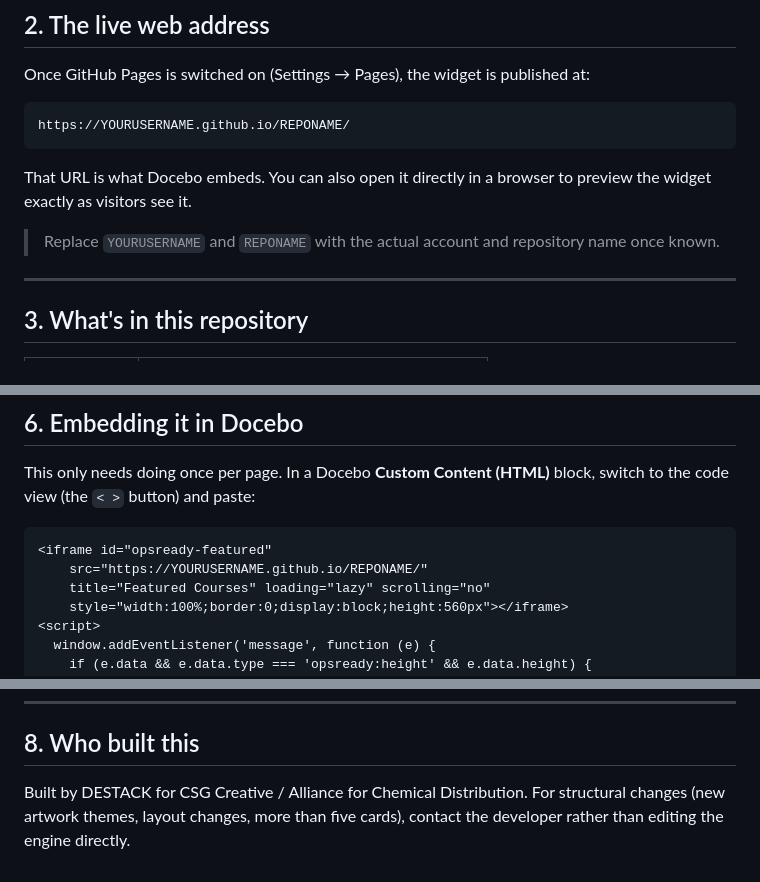
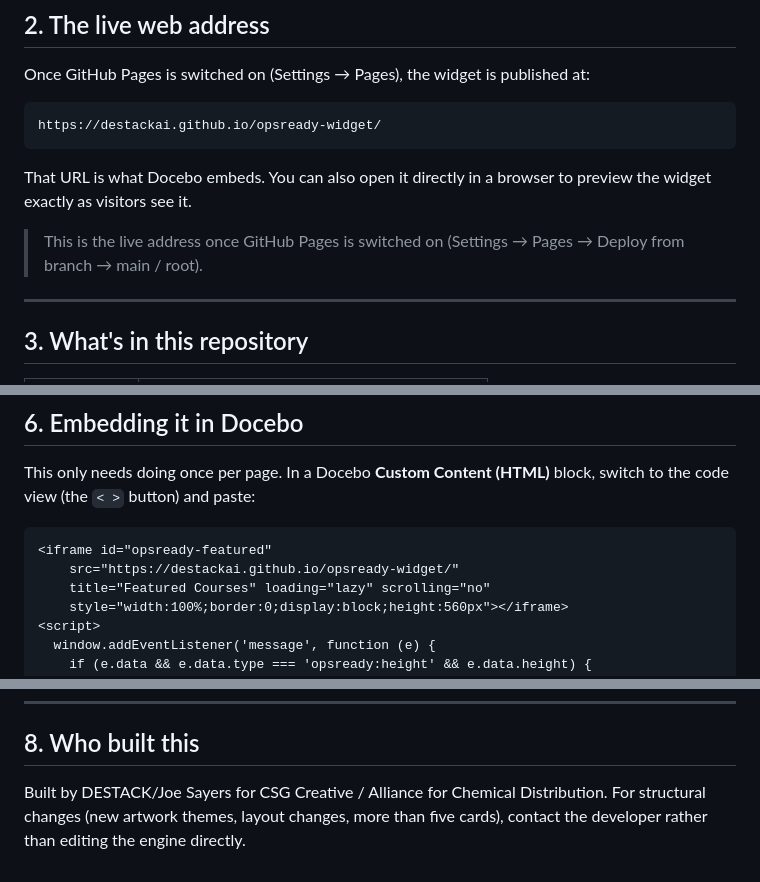
Before and after one commit to destackai/opsready-widget, a Markdown page: README.md, 3 parts joined by grey strips. Rendered like a GitHub page.

Commit message:
Fix live URL and update builder information
Updated live web address and developer attribution in README.

```diff
--- a/README.md
+++ b/README.md
@@ -38,13 +38,13 @@ courses.
 
 Once GitHub Pages is switched on (Settings → Pages), the widget is published at:
 
-    https://YOURUSERNAME.github.io/REPONAME/
+    https://destackai.github.io/opsready-widget/
 
 That URL is what Docebo embeds. You can also open it directly in a browser
 to preview the widget exactly as visitors see it.
 
-> Replace `YOURUSERNAME` and `REPONAME` with the actual account and
-> repository name once known.
+> This is the live address once GitHub Pages is switched on
+> (Settings → Pages → Deploy from branch → main / root).
 
 ---
 
@@ -142,7 +142,7 @@ This only needs doing once per page. In a Docebo **Custom Content (HTML)**
 block, switch to the code view (the `< >` button) and paste:
 
     <iframe id="opsready-featured"
-        src="https://YOURUSERNAME.github.io/REPONAME/"
+        src="https://destackai.github.io/opsready-widget/"
         title="Featured Courses" loading="lazy" scrolling="no"
         style="width:100%;border:0;display:block;height:560px"></iframe>
     <script>
@@ -186,6 +186,6 @@ there's nothing sensitive in it.
 
 ## 8. Who built this
 
-Built by DESTACK for CSG Creative / Alliance for Chemical Distribution.
+Built by DESTACK/Joe Sayers for CSG Creative / Alliance for Chemical Distribution.
 For structural changes (new artwork themes, layout changes, more than five
 cards), contact the developer rather than editing the engine directly.
```
